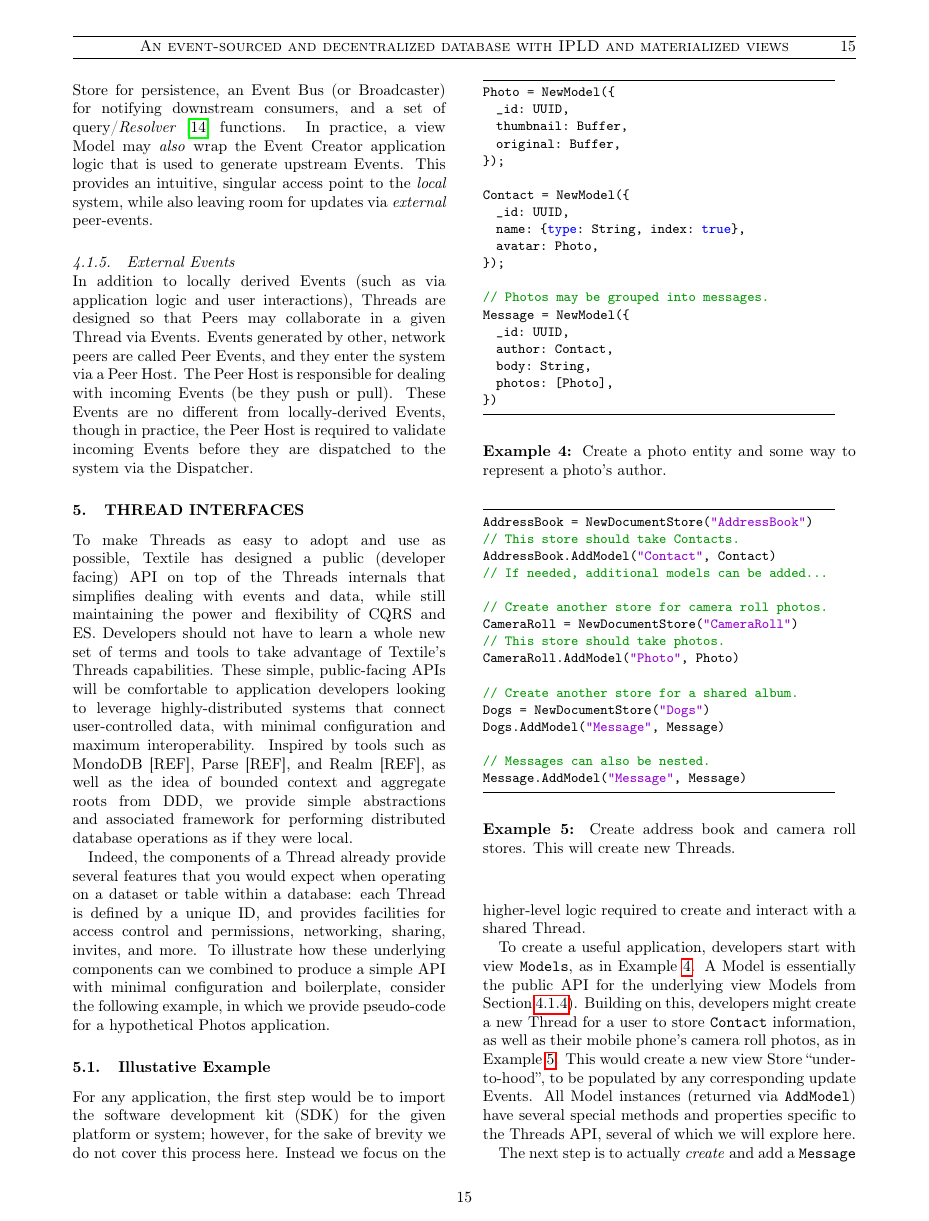
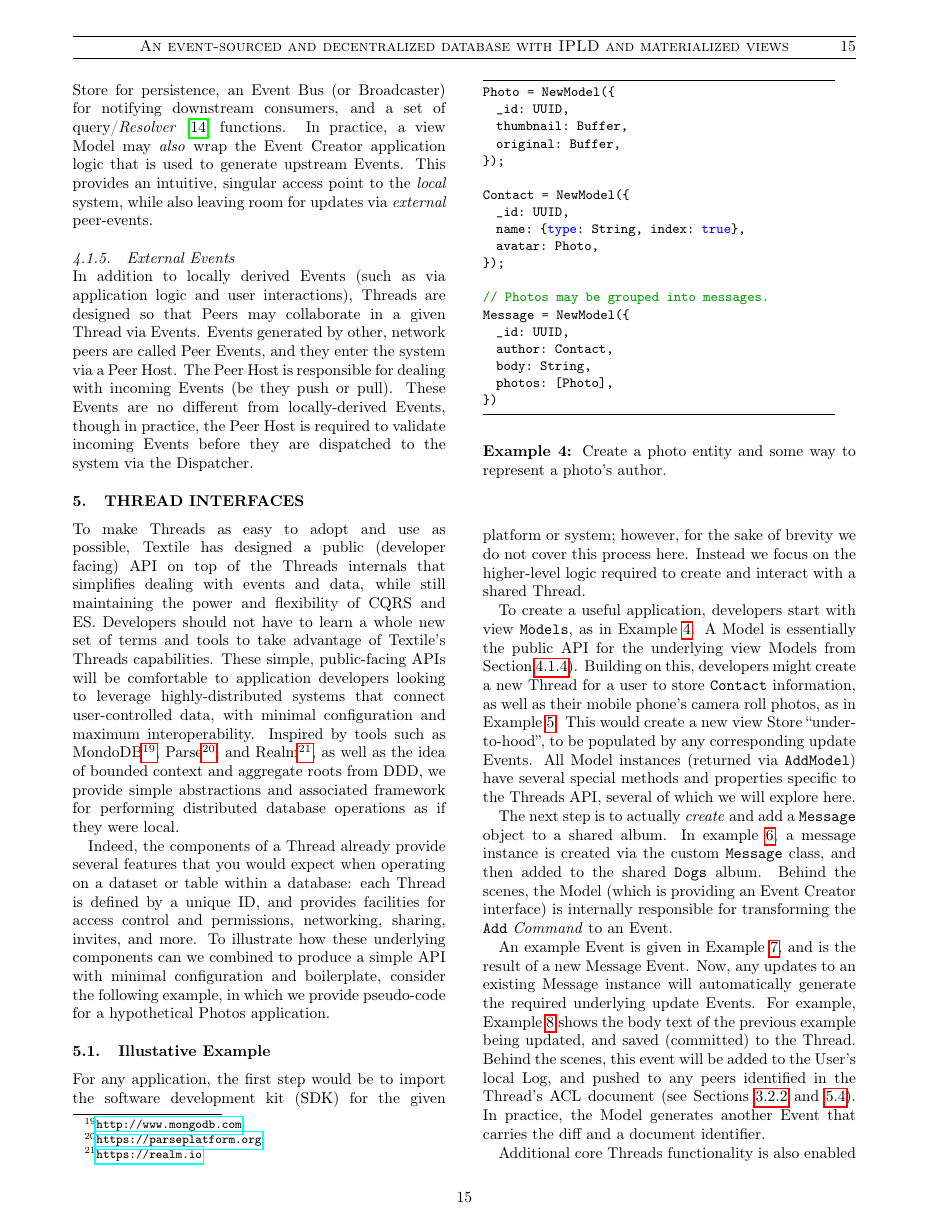
Before and after one commit to textileio/papers, a LaTeX document (draft.tex): page 15 of 23. Compiled offline with pdfLaTeX; a missing font is replaced by an installed copy or a similar font.

Commit message:
update: adds footnotes for db examples
Signed-off-by: Carson Farmer <carson.farmer@gmail.com>

```diff
--- a/draft.tex
+++ b/draft.tex
@@ -715,7 +715,7 @@ In addition to locally derived Events (such as via application logic and user in
 
 \section{Thread Interfaces}\label{sec:interfaces}
 
-To make Threads as easy to adopt and use as possible, Textile has designed a public (developer facing) API on top of the Threads internals that simplifies dealing with events and data, while still maintaining the power and flexibility of CQRS and ES. Developers should not have to learn a whole new set of terms and tools to take advantage of Textile's Threads capabilities. These simple, public-facing APIs will be comfortable to application developers looking to leverage highly-distributed systems that connect user-controlled data, with minimal configuration and maximum interoperability. Inspired by tools such as MondoDB [REF], Parse [REF], and Realm [REF], as well as the idea of bounded context and aggregate roots from DDD, we provide simple abstractions and associated framework for performing distributed database operations as if they were local.
+To make Threads as easy to adopt and use as possible, Textile has designed a public (developer facing) API on top of the Threads internals that simplifies dealing with events and data, while still maintaining the power and flexibility of CQRS and ES. Developers should not have to learn a whole new set of terms and tools to take advantage of Textile's Threads capabilities. These simple, public-facing APIs will be comfortable to application developers looking to leverage highly-distributed systems that connect user-controlled data, with minimal configuration and maximum interoperability. Inspired by tools such as MondoDB\footnote{\url{http://www.mongodb.com}}, Parse\footnote{\url{https://parseplatform.org}}, and Realm\footnote{\url{https://realm.io}}, as well as the idea of bounded context and aggregate roots from DDD, we provide simple abstractions and associated framework for performing distributed database operations as if they were local.
 
 Indeed, the components of a Thread already provide several features that you would expect when operating on a dataset or table within a database: each Thread is defined by a unique ID, and provides facilities for access control and permissions, networking, sharing, invites, and more. To illustrate how these underlying components can we combined to produce a simple API with minimal configuration and boilerplate, consider the following example, in which we provide pseudo-code for a hypothetical Photos application.
 
```
Also changed, not shown: draft.pdf. Lines whose indentation alone changed are shown as unchanged.
